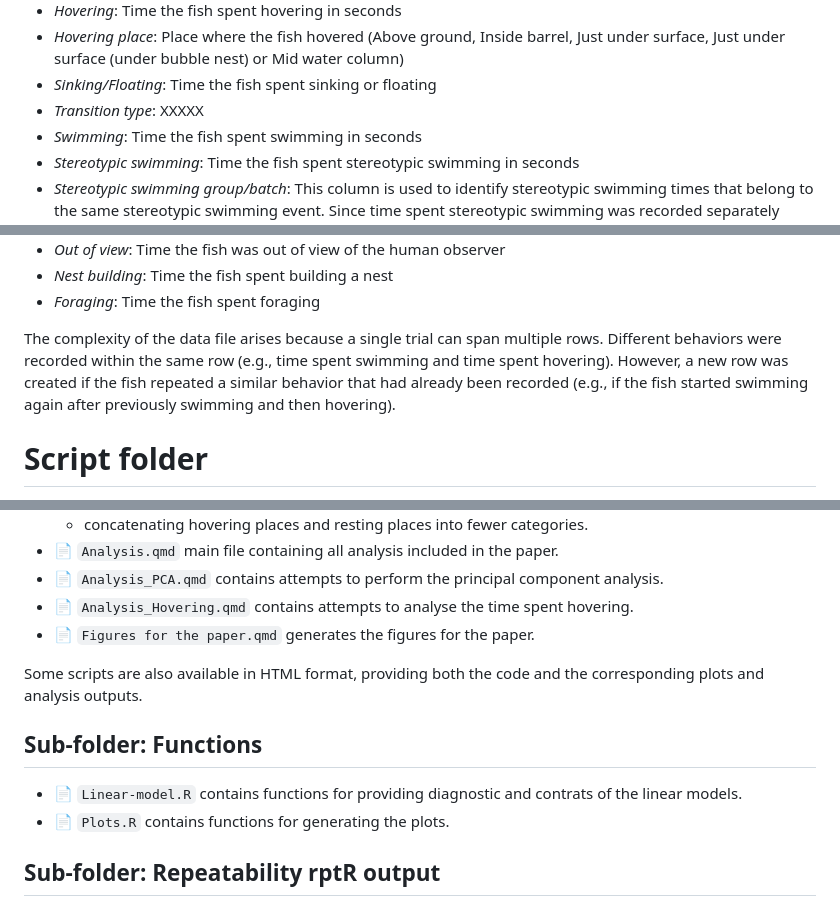
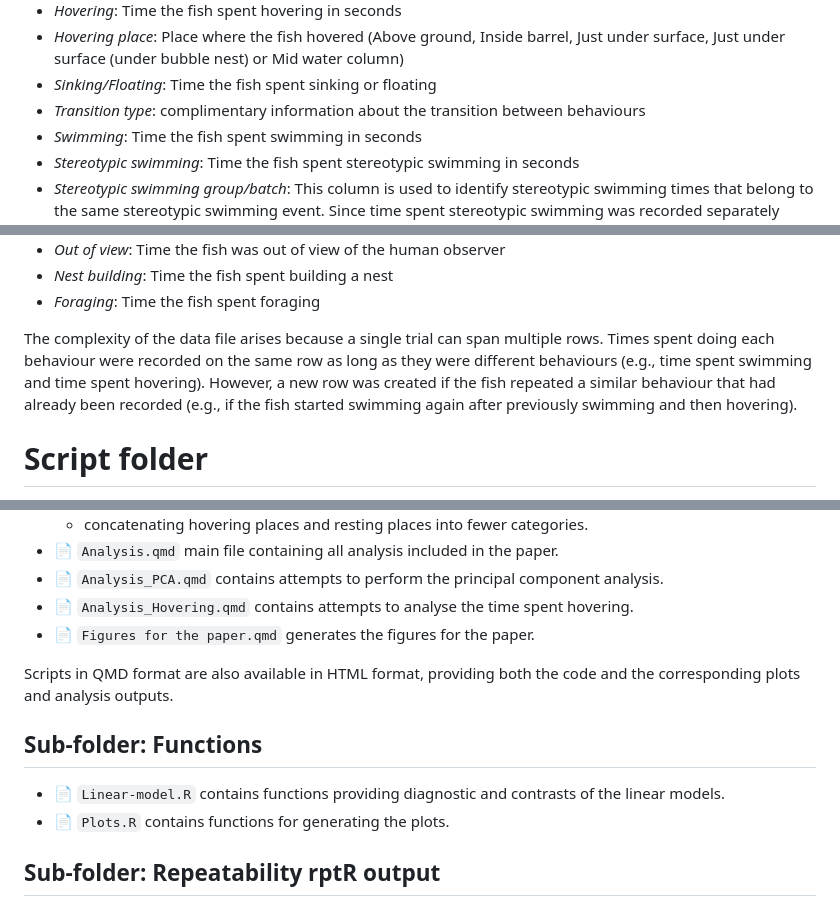
Before and after one commit to JulietteTarielAdam/Life-beyond-a-jar, a Markdown page: README.md, 3 parts joined by grey strips. Rendered like a GitHub page.

```diff
--- a/README.md
+++ b/README.md
@@ -21,7 +21,7 @@ The data are stored two identical files in different formats, `Master.csv` and `
 - *Hovering*: Time the fish spent hovering in seconds
 - *Hovering place*: Place where the fish hovered (Above ground, Inside barrel, Just under surface, Just under surface (under bubble nest) or Mid water column)
 - *Sinking/Floating*: Time the fish spent sinking or floating
-- *Transition type*: XXXXX
+- *Transition type*: complimentary information about the transition between behaviours
 - *Swimming*: Time the fish spent swimming in seconds
 - *Stereotypic swimming*: Time the fish spent stereotypic swimming in seconds
 - *Stereotypic swimming group/batch*: This column is used to identify stereotypic swimming times that belong to the same stereotypic swimming event. Since time spent stereotypic swimming was recorded separately depending on whether it occurred in the upper or lower half of the tank, a single event could be split across multiple rows. This column helps link those times to the same event batch.
@@ -34,7 +34,7 @@ The data are stored two identical files in different formats, `Master.csv` and `
 - *Nest building*: Time the fish spent building a nest
 - *Foraging*: Time the fish spent foraging
 
-The complexity of the data file arises because a single trial can span multiple rows. Different behaviors were recorded within the same row (e.g., time spent swimming and time spent hovering). However, a new row was created if the fish repeated a similar behavior that had already been recorded (e.g., if the fish started swimming again after previously swimming and then hovering).
+The complexity of the data file arises because a single trial can span multiple rows. Times spent doing each behaviour were recorded on the same row as long as they were different behaviours (e.g., time spent swimming and time spent hovering). However, a new row was created if the fish repeated a similar behaviour that had already been recorded (e.g., if the fish started swimming again after previously swimming and then hovering).
 
 # Script folder
 
@@ -47,11 +47,11 @@ The complexity of the data file arises because a single trial can span multiple
 + 📄 `Analysis_Hovering.qmd` contains attempts to analyse the time spent hovering.
 + 📄 `Figures for the paper.qmd` generates the figures for the paper.
 
-Some scripts are also available in HTML format, providing both the code and the corresponding plots and analysis outputs.
+Scripts in QMD format are also available in HTML format, providing both the code and the corresponding plots and analysis outputs.
 
 ## Sub-folder: Functions
 
-+ 📄 `Linear-model.R` contains functions for providing diagnostic and contrats of the linear models.
++ 📄 `Linear-model.R` contains functions providing diagnostic and contrasts of the linear models.
 + 📄 `Plots.R` contains functions for generating the plots.
 
 ## Sub-folder: Repeatability rptR output
```
